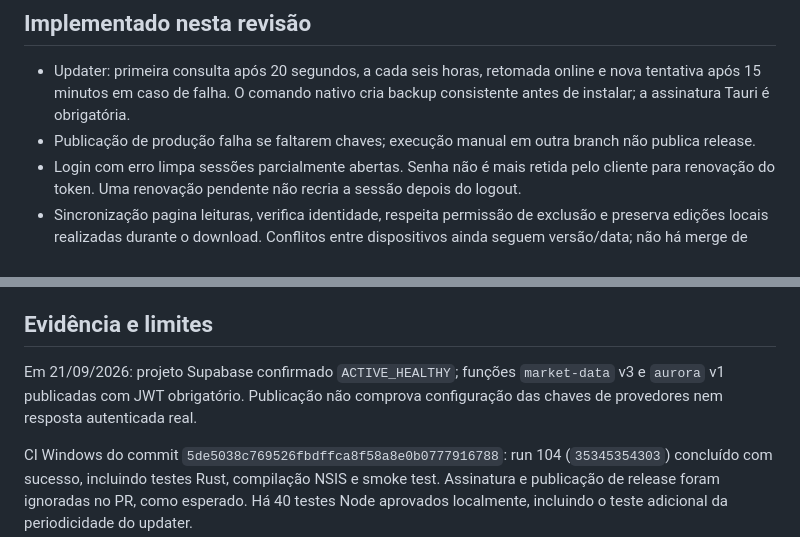
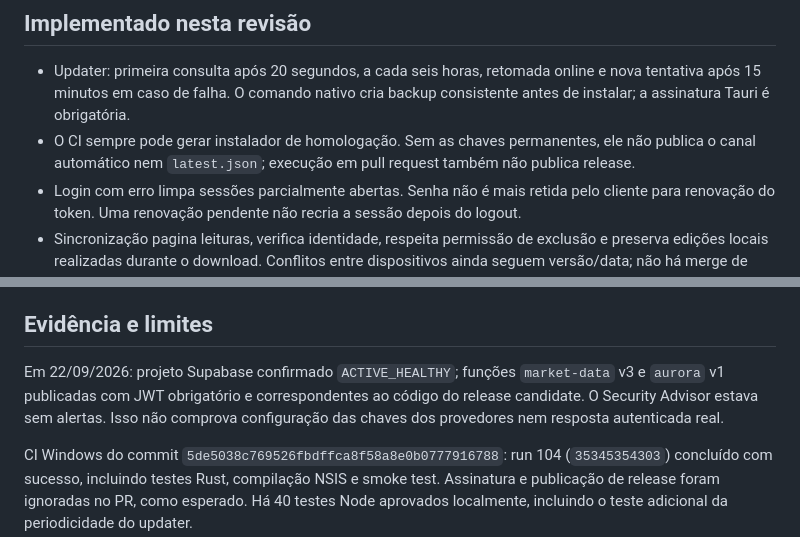
Before and after one commit to henrickaraujo18/Finan-as-Simples, a Markdown page: docs/ACTIVATION-AURORA-UPDATES.md, 2 parts joined by grey strips. Drawn GitHub-style.

Commit message:
Atualiza ativação do release candidate 1.7

```diff
--- a/docs/ACTIVATION-AURORA-UPDATES.md
+++ b/docs/ACTIVATION-AURORA-UPDATES.md
@@ -3,7 +3,7 @@
 ## Implementado nesta revisão
 
 - Updater: primeira consulta após 20 segundos, a cada seis horas, retomada online e nova tentativa após 15 minutos em caso de falha. O comando nativo cria backup consistente antes de instalar; a assinatura Tauri é obrigatória.
-- Publicação de produção falha se faltarem chaves; execução manual em outra branch não publica release.
+- O CI sempre pode gerar instalador de homologação. Sem as chaves permanentes, ele não publica o canal automático nem `latest.json`; execução em pull request também não publica release.
 - Login com erro limpa sessões parcialmente abertas. Senha não é mais retida pelo cliente para renovação do token. Uma renovação pendente não recria a sessão depois do logout.
 - Sincronização pagina leituras, verifica identidade, respeita permissão de exclusão e preserva edições locais realizadas durante o download. Conflitos entre dispositivos ainda seguem versão/data; não há merge de campos.
 - Teste Windows de SQLCipher restaura backup portátil e verifica que chave errada não altera o banco original.
@@ -20,7 +20,7 @@ Os conectores disponíveis nesta sessão não oferecem gravação de secrets. N
 
 ## Evidência e limites
 
-Em 21/09/2026: projeto Supabase confirmado `ACTIVE_HEALTHY`; funções `market-data` v3 e `aurora` v1 publicadas com JWT obrigatório. Publicação não comprova configuração das chaves de provedores nem resposta autenticada real.
+Em 22/09/2026: projeto Supabase confirmado `ACTIVE_HEALTHY`; funções `market-data` v3 e `aurora` v1 publicadas com JWT obrigatório e correspondentes ao código do release candidate. O Security Advisor estava sem alertas. Isso não comprova configuração das chaves dos provedores nem resposta autenticada real.
 
 CI Windows do commit `5de5038c769526fbdffca8f58a8e0b0777916788`: run 104 (`35345354303`) concluído com sucesso, incluindo testes Rust, compilação NSIS e smoke test. Assinatura e publicação de release foram ignoradas no PR, como esperado. Há 40 testes Node aprovados localmente, incluindo o teste adicional da periodicidade do updater.
 
```
